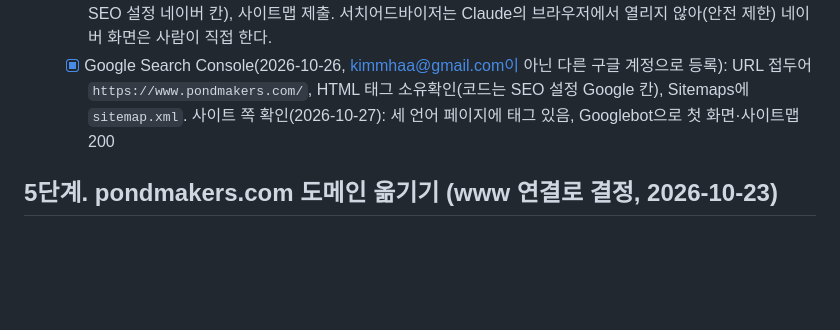
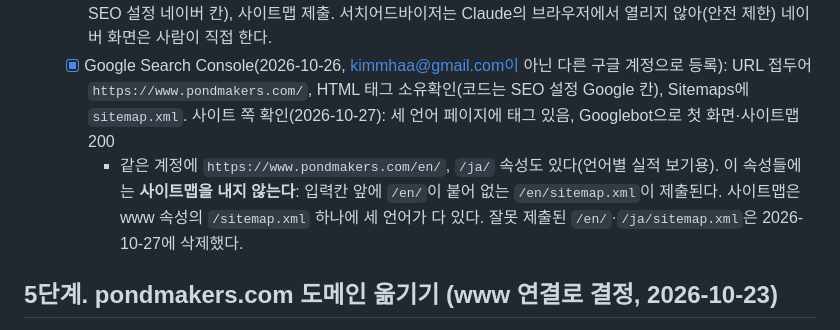
Before and after one commit to PauliKim/pondmakers-site, a Markdown page: DEPLOY.md, the part around the change. GitHub-like rendering; blank space fills up the shorter version.

```diff
--- a/DEPLOY.md
+++ b/DEPLOY.md
@@ -105,6 +105,7 @@ pondmakers.com의 DNS가 카페24에 있어 pondmakers.com에는 Access를 걸
 - 검색엔진 등록: Google Search Console, 네이버 서치어드바이저에 `https://www.pondmakers.com`을 등록하고 "HTML 태그" 소유 확인 값을 SEO 설정에 넣어 저장 → 1~2분 뒤 확인. 그다음 사이트맵 `https://www.pondmakers.com/sitemap.xml` 제출.
   - [x] 네이버 서치어드바이저(2026-10-27): `https://www.pondmakers.com` 등록, HTML 태그 소유확인(코드는 SEO 설정 네이버 칸), 사이트맵 제출. 서치어드바이저는 Claude의 브라우저에서 열리지 않아(안전 제한) 네이버 화면은 사람이 직접 한다.
   - [x] Google Search Console(2026-10-26, kimmhaa@gmail.com이 아닌 다른 구글 계정으로 등록): URL 접두어 `https://www.pondmakers.com/`, HTML 태그 소유확인(코드는 SEO 설정 Google 칸), Sitemaps에 `sitemap.xml`. 사이트 쪽 확인(2026-10-27): 세 언어 페이지에 태그 있음, Googlebot으로 첫 화면·사이트맵 200
+    - 같은 계정에 `https://www.pondmakers.com/en/`, `/ja/` 속성도 있다(언어별 실적 보기용). 이 속성들에는 **사이트맵을 내지 않는다**: 입력칸 앞에 `/en/`이 붙어 없는 `/en/sitemap.xml`이 제출된다. 사이트맵은 www 속성의 `/sitemap.xml` 하나에 세 언어가 다 있다. 잘못 제출된 `/en/`·`/ja/sitemap.xml`은 2026-10-27에 삭제했다.
 
 ## 5단계. pondmakers.com 도메인 옮기기 (www 연결로 결정, 2026-10-23)
 
```
Also changed, not shown: CLAUDE.md (+1 -0 lines).
